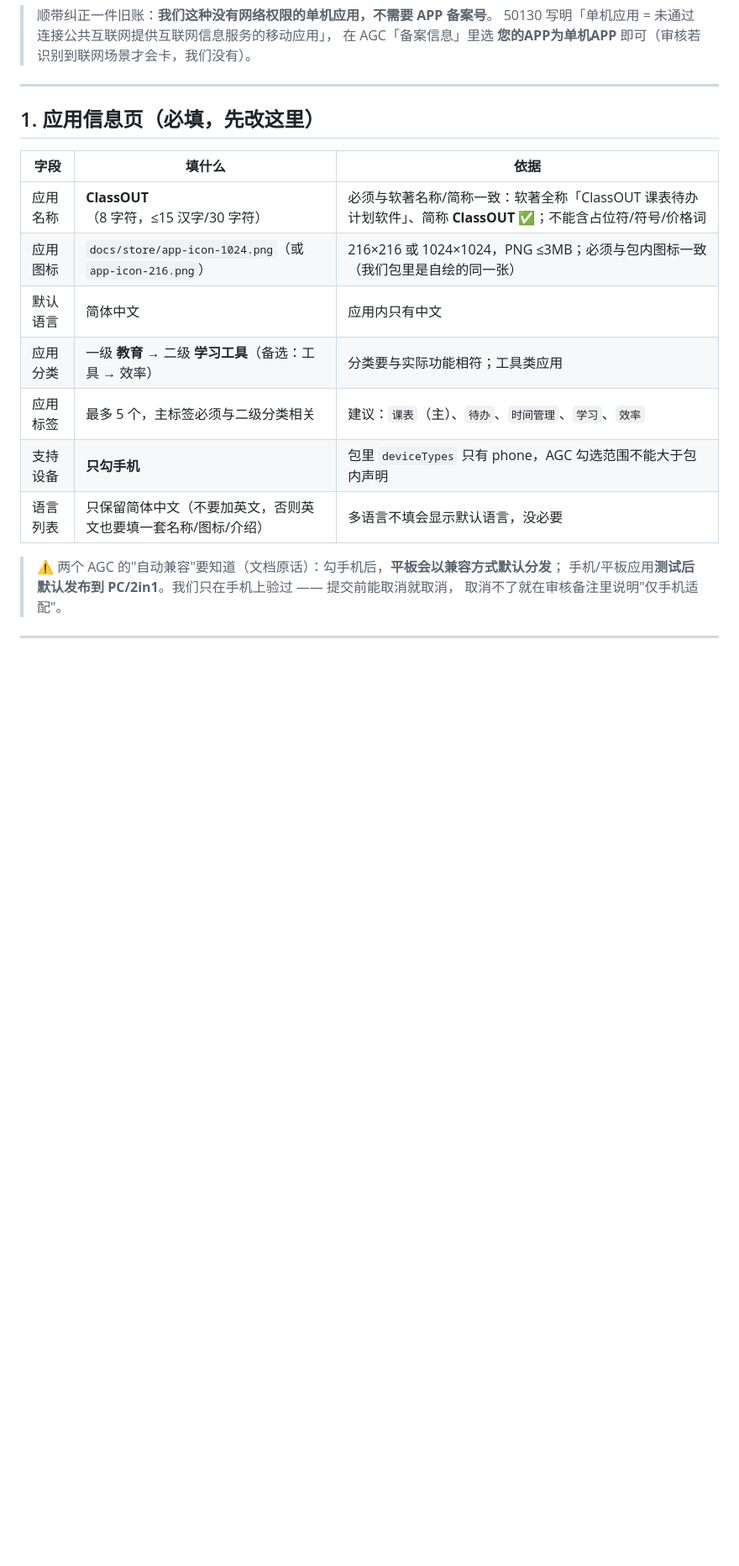
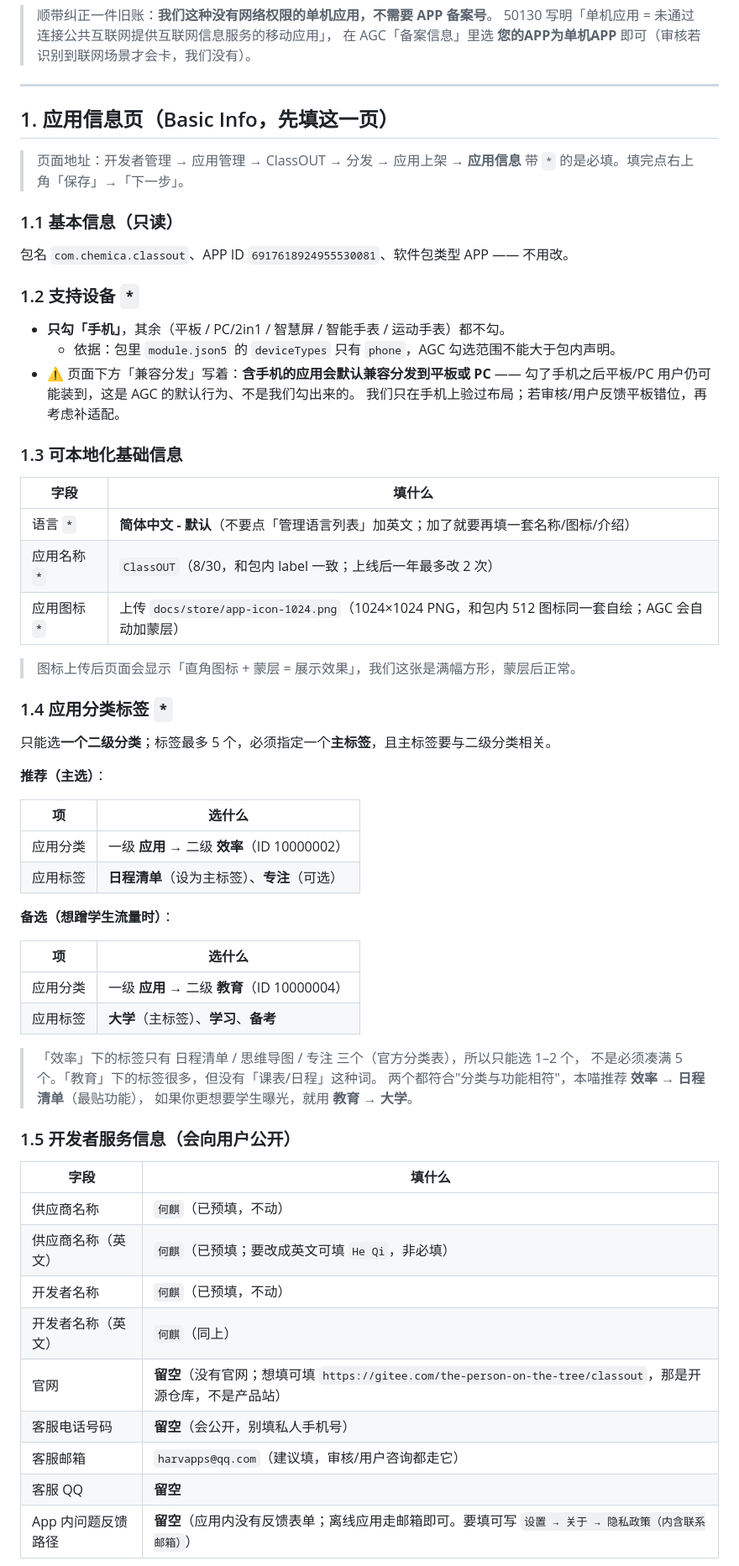
Before and after one commit to Chemica-real/classout, a Markdown page: AGC-FILL.md, the part around one of its changes. Shown at 84% size. GitHub-like rendering; blank space fills up the shorter version.

Commit message:
AGC 应用信息页（Basic Info）逐字段填写：分类/标签/开发者服务信息
- 支持设备只勾手机（包内 deviceTypes=phone）；注明 AGC 会默认兼容分发到平板/PC
- 应用名称 ClassOUT、图标 docs/store/app-icon-1024.png、语言简体中文
- 分类标签按官方分类表给出可选值：推荐 效率 > 日程清单(主)+专注；
  备选 教育 > 大学(主)+学习/备考（效率下只有 3 个标签，不要求凑满 5 个）
- 开发者服务信息：名称用预填的"何麒"；官网/客服电话/QQ/反馈路径可留空；
  客服邮箱填 harvapps@qq.com

```diff
--- a/AGC-FILL.md
+++ b/AGC-FILL.md
@@ -28,20 +28,67 @@
 
 ---
 
-## 1. 应用信息页（必填，先改这里）
+## 1. 应用信息页（Basic Info，先填这一页）
 
-| 字段 | 填什么 | 依据 |
-|---|---|---|
-| 应用名称 | **ClassOUT**（8 字符，≤15 汉字/30 字符） | 必须与软著名称/简称一致：软著全称「ClassOUT 课表待办计划软件」、简称 **ClassOUT** ✅；不能含占位符/符号/价格词 |
-| 应用图标 | `docs/store/app-icon-1024.png`（或 `app-icon-216.png`） | 216×216 或 1024×1024，PNG ≤3MB；必须与包内图标一致（我们包里是自绘的同一张） |
-| 默认语言 | 简体中文 | 应用内只有中文 |
-| 应用分类 | 一级 **教育** → 二级 **学习工具**（备选：工具 → 效率） | 分类要与实际功能相符；工具类应用 |
-| 应用标签 | 最多 5 个，主标签必须与二级分类相关 | 建议：`课表`（主）、`待办`、`时间管理`、`学习`、`效率` |
-| 支持设备 | **只勾手机** | 包里 `deviceTypes` 只有 phone，AGC 勾选范围不能大于包内声明 |
-| 语言列表 | 只保留简体中文（不要加英文，否则英文也要填一套名称/图标/介绍） | 多语言不填会显示默认语言，没必要 |
+> 页面地址：开发者管理 → 应用管理 → ClassOUT → 分发 → 应用上架 → **应用信息**
+> 带 `*` 的是必填。填完点右上角「保存」→「下一步」。
 
-> ⚠️ 两个 AGC 的"自动兼容"要知道（文档原话）：勾手机后，**平板会以兼容方式默认分发**；
-> 手机/平板应用**测试后默认发布到 PC/2in1**。我们只在手机上验过 —— 提交前能取消就取消，
-> 取消不了就在审核备注里说明"仅手机适配"。
+### 1.1 基本信息（只读）
 
----
+包名 `com.chemica.classout`、APP ID `6917618924955530081`、软件包类型 APP —— 不用改。
+
+### 1.2 支持设备 `*`
+
+- **只勾「手机」**，其余（平板 / PC/2in1 / 智慧屏 / 智能手表 / 运动手表）都不勾。
+  - 依据：包里 `module.json5` 的 `deviceTypes` 只有 `phone`，AGC 勾选范围不能大于包内声明。
+- ⚠️ 页面下方「兼容分发」写着：**含手机的应用会默认兼容分发到平板或 PC** ——
+  勾了手机之后平板/PC 用户仍可能装到，这是 AGC 的默认行为、不是我们勾出来的。
+  我们只在手机上验过布局；若审核/用户反馈平板错位，再考虑补适配。
+
+### 1.3 可本地化基础信息
+
+| 字段 | 填什么 |
+|---|---|
+| 语言 `*` | **简体中文 - 默认**（不要点「管理语言列表」加英文；加了就要再填一套名称/图标/介绍） |
+| 应用名称 `*` | `ClassOUT`（8/30，和包内 label 一致；上线后一年最多改 2 次） |
+| 应用图标 `*` | 上传 `docs/store/app-icon-1024.png`（1024×1024 PNG，和包内 512 图标同一套自绘；AGC 会自动加蒙层） |
+
+> 图标上传后页面会显示「直角图标 + 蒙层 = 展示效果」，我们这张是满幅方形，蒙层后正常。
+
+### 1.4 应用分类标签 `*`
+
+只能选**一个二级分类**；标签最多 5 个，必须指定一个**主标签**，且主标签要与二级分类相关。
+
+**推荐（主选）**：
+
+| 项 | 选什么 |
+|---|---|
+| 应用分类 | 一级 **应用** → 二级 **效率**（ID 10000002） |
+| 应用标签 | **日程清单**（设为主标签）、**专注**（可选） |
+
+**备选（想蹭学生流量时）**：
+
+| 项 | 选什么 |
+|---|---|
+| 应用分类 | 一级 **应用** → 二级 **教育**（ID 10000004） |
+| 应用标签 | **大学**（主标签）、**学习**、**备考** |
+
+> 「效率」下的标签只有 日程清单 / 思维导图 / 专注 三个（官方分类表），所以只能选 1–2 个，
+> 不是必须凑满 5 个。「教育」下的标签很多，但没有「课表/日程」这种词。
+> 两个都符合"分类与功能相符"，本喵推荐 **效率 → 日程清单**（最贴功能），
+> 如果你更想要学生曝光，就用 **教育 → 大学**。
+
+### 1.5 开发者服务信息（会向用户公开）
+
+| 字段 | 填什么 |
+|---|---|
+| 供应商名称 | `何麒`（已预填，不动） |
+| 供应商名称（英文） | `何麒`（已预填；要改成英文可填 `He Qi`，非必填） |
+| 开发者名称 | `何麒`（已预填，不动） |
+| 开发者名称（英文） | `何麒`（同上） |
+| 官网 | **留空**（没有官网；想填可填 `https://gitee.com/the-person-on-the-tree/classout`，那是开源仓库，不是产品站） |
+| 客服电话号码 | **留空**（会公开，别填私人手机号） |
+| 客服邮箱 | `harvapps@qq.com`（建议填，审核/用户咨询都走它） |
+| 客服 QQ | **留空** |
+| App 内问题反馈路径 | **留空**（应用内没有反馈表单；离线应用走邮箱即可。要填可写 `设置 → 关于 → 隐私政策（内含联系邮箱）`） |
+
```
Also changed, not shown: other parts of AGC-FILL.md (+5 -0 lines).
